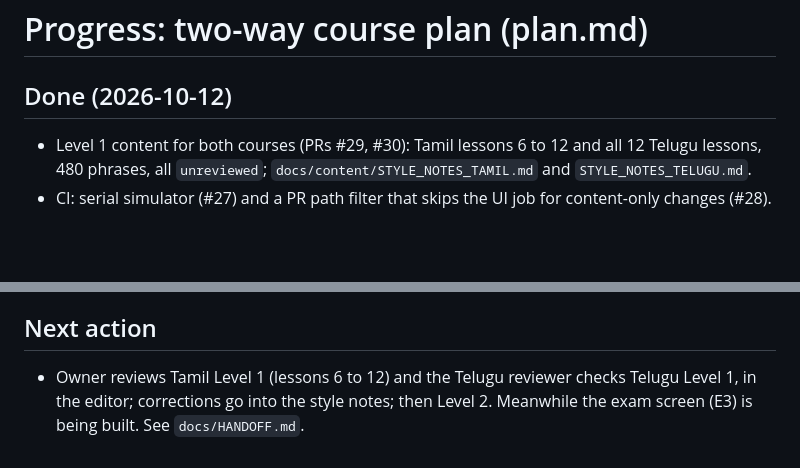
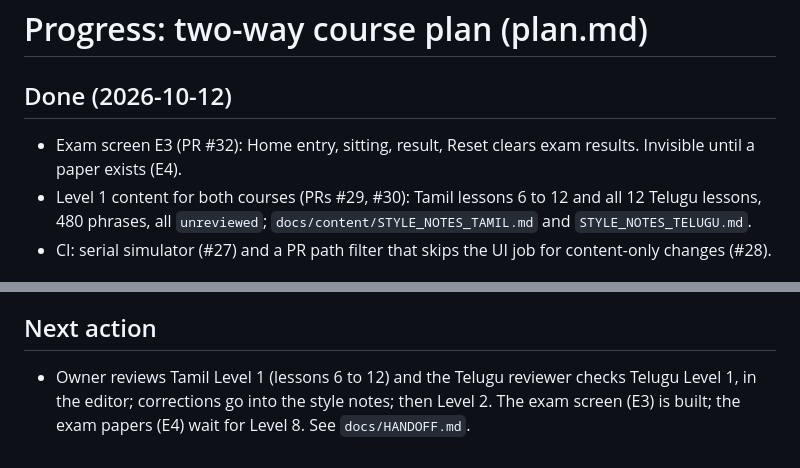
Before and after one commit to darshan-r27/blt.ai, a Markdown page: progress.md, 2 parts joined by grey strips. Rendered like a GitHub page; blank space fills up the shorter version.

Commit message:
Handoff and progress: exam screen built, papers next
Co-Authored-By: Claude Sonnet 5.5 <noreply@anthropic.com>

```diff
--- a/progress.md
+++ b/progress.md
@@ -1,6 +1,7 @@
 # Progress: two-way course plan (plan.md)
 
 ## Done (2026-10-12)
+- Exam screen E3 (PR #32): Home entry, sitting, result, Reset clears exam results. Invisible until a paper exists (E4).
 - Level 1 content for both courses (PRs #29, #30): Tamil lessons 6 to 12 and all 12 Telugu lessons, 480 phrases, all `unreviewed`; `docs/content/STYLE_NOTES_TAMIL.md` and `STYLE_NOTES_TELUGU.md`.
 - CI: serial simulator (#27) and a PR path filter that skips the UI job for content-only changes (#28).
 
@@ -32,4 +33,4 @@
 - The new screens have been tested and walked once in the simulator, not reviewed by eye. Device-only checks (file protection, AirDrop import, VoiceOver, largest text) are open.
 
 ## Next action
-- Owner reviews Tamil Level 1 (lessons 6 to 12) and the Telugu reviewer checks Telugu Level 1, in the editor; corrections go into the style notes; then Level 2. Meanwhile the exam screen (E3) is being built. See `docs/HANDOFF.md`.
+- Owner reviews Tamil Level 1 (lessons 6 to 12) and the Telugu reviewer checks Telugu Level 1, in the editor; corrections go into the style notes; then Level 2. The exam screen (E3) is built; the exam papers (E4) wait for Level 8. See `docs/HANDOFF.md`.
```
Also changed, not shown: docs/HANDOFF.md (+1 -1 lines).
